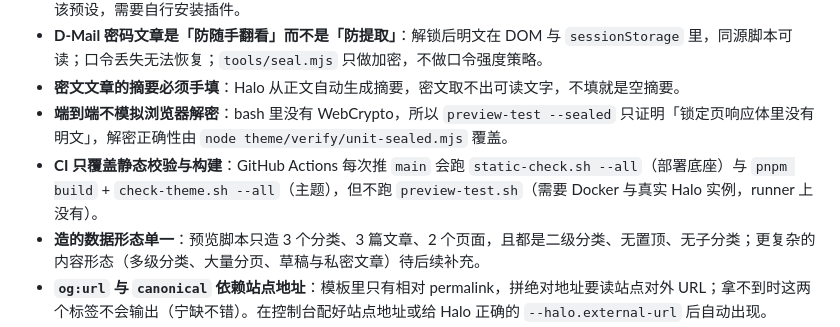
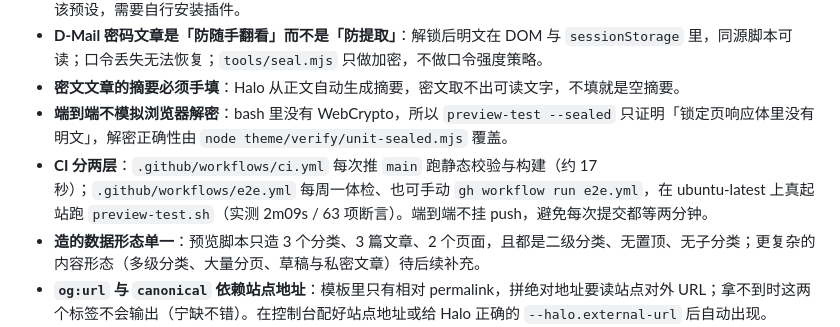
Before and after one commit to IcfBrest/Z_Blog, a Markdown page: README.md, the part around the change. Drawn GitHub-style.

Commit message:
docs: README 补充 E2E 工作流说明与实测耗时

```diff
--- a/README.md
+++ b/README.md
@@ -205,7 +205,7 @@ bash theme/verify/preview-test.sh --keep --integrations --seo --plugins --sealed
 - **D-Mail 密码文章是「防随手翻看」而不是「防提取」**：解锁后明文在 DOM 与 `sessionStorage` 里，同源脚本可读；口令丢失无法恢复；`tools/seal.mjs` 只做加密，不做口令强度策略。
 - **密文文章的摘要必须手填**：Halo 从正文自动生成摘要，密文取不出可读文字，不填就是空摘要。
 - **端到端不模拟浏览器解密**：bash 里没有 WebCrypto，所以 `preview-test --sealed` 只证明「锁定页响应体里没有明文」，解密正确性由 `node theme/verify/unit-sealed.mjs` 覆盖。
-- **CI 只覆盖静态校验与构建**：GitHub Actions 每次推 `main` 会跑 `static-check.sh --all`（部署底座）与 `pnpm build` + `check-theme.sh --all`（主题），但不跑 `preview-test.sh`（需要 Docker 与真实 Halo 实例，runner 上没有）。
+- **CI 分两层**：`.github/workflows/ci.yml` 每次推 `main` 跑静态校验与构建（约 17 秒）；`.github/workflows/e2e.yml` 每周一体检、也可手动 `gh workflow run e2e.yml`，在 ubuntu-latest 上真起站跑 `preview-test.sh`（实测 2m09s / 63 项断言）。端到端不挂 push，避免每次提交都等两分钟。
 - **造的数据形态单一**：预览脚本只造 3 个分类、3 篇文章、2 个页面，且都是二级分类、无置顶、无子分类；更复杂的内容形态（多级分类、大量分页、草稿与私密文章）待后续补充。
 - **`og:url` 与 `canonical` 依赖站点地址**：模板里只有相对 permalink，拼绝对地址要读站点对外 URL；拿不到时这两个标签不会输出（宁缺不错）。在控制台配好站点地址或给 Halo 正确的 `--halo.external-url` 后自动出现。
 - **`/artalk` 前缀反代只在本地验过**：`caddy validate`/`caddy adapt` 确认规则正确（`handle_path` 会剥前缀），但没有在真实域名 + 证书下跑过，第一次线上部署需要确认评论接口可达。
```
